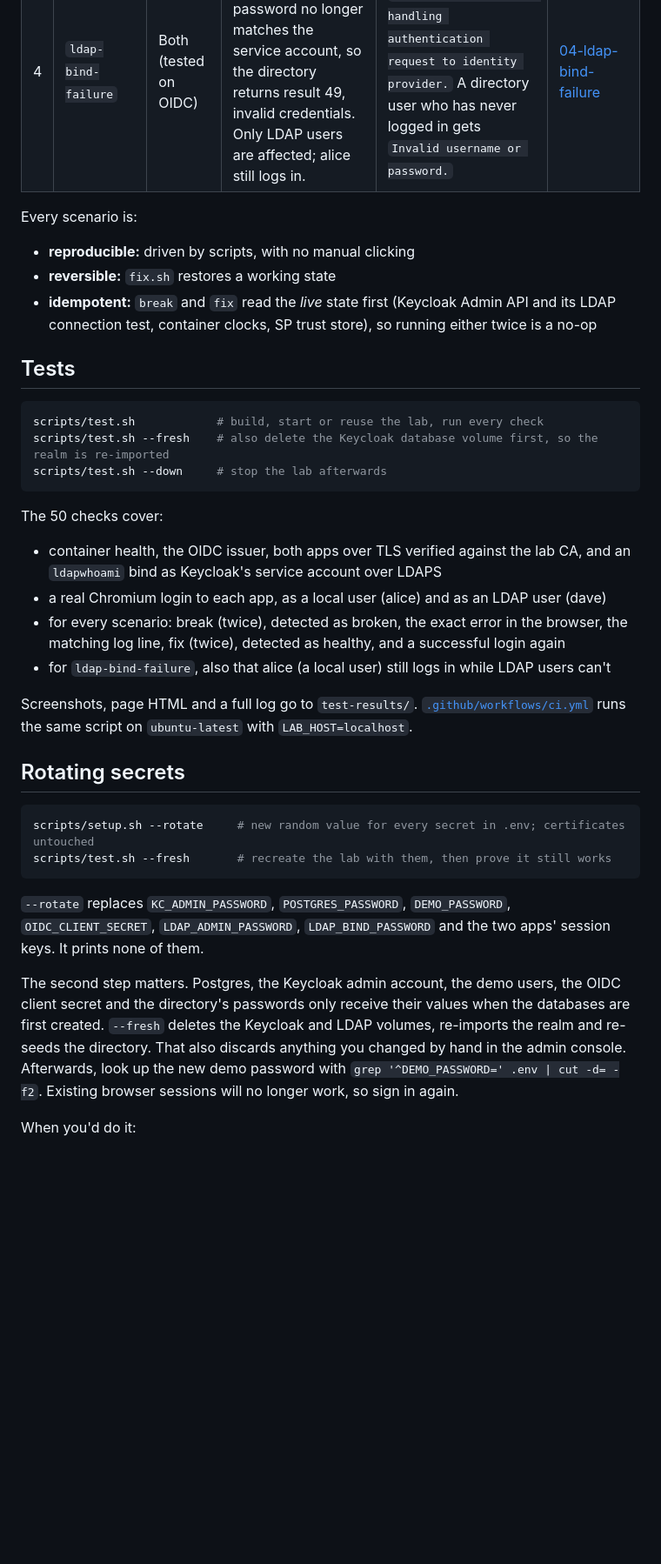
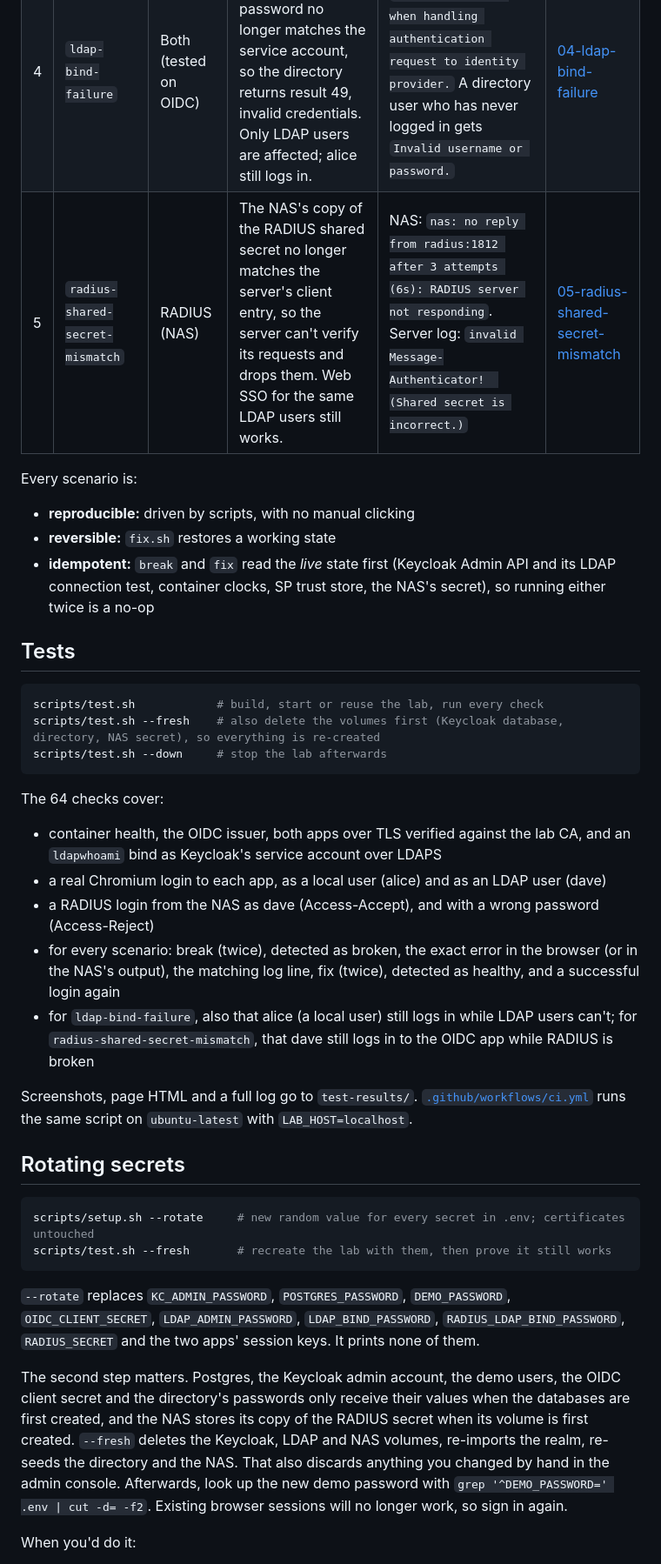
Before and after one commit to MarkHawk/identity-lab, a Markdown page: README.md, the part around one of its changes. Shown at 87% size. GitHub-like rendering; blank space fills up the shorter version.

````diff
--- a/README.md
+++ b/README.md
@@ -184,27 +199,29 @@ Then try the other scenarios the same way, using `scripts/break.sh` with no argu
 | 2 | `clock-skew` | SAML | The SP's clock runs 10 minutes fast (libfaketime in the SP container only) | `Could not validate timestamp: expired. Check system clock.` | [02-clock-skew](runbooks/02-clock-skew.md) |
 | 3 | `redirect-uri-mismatch` | OIDC | The client's registered redirect URI no longer matches what the app sends | Keycloak: `We are sorry... Invalid parameter: redirect_uri` | [03-redirect-uri-mismatch](runbooks/03-redirect-uri-mismatch.md) |
 | 4 | `ldap-bind-failure` | Both (tested on OIDC) | Keycloak's stored LDAP bind password no longer matches the service account, so the directory returns result 49, invalid credentials. Only LDAP users are affected; alice still logs in. | Keycloak (as dave): `Unexpected error when handling authentication request to identity provider.` A directory user who has never logged in gets `Invalid username or password.` | [04-ldap-bind-failure](runbooks/04-ldap-bind-failure.md) |
+| 5 | `radius-shared-secret-mismatch` | RADIUS (NAS) | The NAS's copy of the RADIUS shared secret no longer matches the server's client entry, so the server can't verify its requests and drops them. Web SSO for the same LDAP users still works. | NAS: `nas: no reply from radius:1812 after 3 attempts (6s): RADIUS server not responding`. Server log: `invalid Message-Authenticator!  (Shared secret is incorrect.)` | [05-radius-shared-secret-mismatch](runbooks/05-radius-shared-secret-mismatch.md) |
 
 Every scenario is:
 
 - **reproducible:** driven by scripts, with no manual clicking
 - **reversible:** `fix.sh` restores a working state
-- **idempotent:** `break` and `fix` read the *live* state first (Keycloak Admin API and its LDAP connection test, container clocks, SP trust store), so running either twice is a no-op
+- **idempotent:** `break` and `fix` read the *live* state first (Keycloak Admin API and its LDAP connection test, container clocks, SP trust store, the NAS's secret), so running either twice is a no-op
 
 ## Tests
 
 ```bash
 scripts/test.sh            # build, start or reuse the lab, run every check
-scripts/test.sh --fresh    # also delete the Keycloak database volume first, so the realm is re-imported
+scripts/test.sh --fresh    # also delete the volumes first (Keycloak database, directory, NAS secret), so everything is re-created
 scripts/test.sh --down     # stop the lab afterwards
 ```
 
-The 50 checks cover:
+The 64 checks cover:
 
 - container health, the OIDC issuer, both apps over TLS verified against the lab CA, and an `ldapwhoami` bind as Keycloak's service account over LDAPS
 - a real Chromium login to each app, as a local user (alice) and as an LDAP user (dave)
-- for every scenario: break (twice), detected as broken, the exact error in the browser, the matching log line, fix (twice), detected as healthy, and a successful login again
-- for `ldap-bind-failure`, also that alice (a local user) still logs in while LDAP users can't
+- a RADIUS login from the NAS as dave (Access-Accept), and with a wrong password (Access-Reject)
+- for every scenario: break (twice), detected as broken, the exact error in the browser (or in the NAS's output), the matching log line, fix (twice), detected as healthy, and a successful login again
+- for `ldap-bind-failure`, also that alice (a local user) still logs in while LDAP users can't; for `radius-shared-secret-mismatch`, that dave still logs in to the OIDC app while RADIUS is broken
 
 Screenshots, page HTML and a full log go to `test-results/`. [`.github/workflows/ci.yml`](.github/workflows/ci.yml) runs the same script on `ubuntu-latest` with `LAB_HOST=localhost`.
 
@@ -215,9 +232,9 @@ scripts/setup.sh --rotate     # new random value for every secret in .env; certi
 scripts/test.sh --fresh       # recreate the lab with them, then prove it still works
 ```
 
-`--rotate` replaces `KC_ADMIN_PASSWORD`, `POSTGRES_PASSWORD`, `DEMO_PASSWORD`, `OIDC_CLIENT_SECRET`, `LDAP_ADMIN_PASSWORD`, `LDAP_BIND_PASSWORD` and the two apps' session keys. It prints none of them.
+`--rotate` replaces `KC_ADMIN_PASSWORD`, `POSTGRES_PASSWORD`, `DEMO_PASSWORD`, `OIDC_CLIENT_SECRET`, `LDAP_ADMIN_PASSWORD`, `LDAP_BIND_PASSWORD`, `RADIUS_LDAP_BIND_PASSWORD`, `RADIUS_SECRET` and the two apps' session keys. It prints none of them.
 
-The second step matters. Postgres, the Keycloak admin account, the demo users, the OIDC client secret and the directory's passwords only receive their values when the databases are first created. `--fresh` deletes the Keycloak and LDAP volumes, re-imports the realm and re-seeds the directory. That also discards anything you changed by hand in the admin console. Afterwards, look up the new demo password with `grep '^DEMO_PASSWORD=' .env | cut -d= -f2`. Existing browser sessions will no longer work, so sign in again.
+The second step matters. Postgres, the Keycloak admin account, the demo users, the OIDC client secret and the directory's passwords only receive their values when the databases are first created, and the NAS stores its copy of the RADIUS secret when its volume is first created. `--fresh` deletes the Keycloak, LDAP and NAS volumes, re-imports the realm, re-seeds the directory and the NAS. That also discards anything you changed by hand in the admin console. Afterwards, look up the new demo password with `grep '^DEMO_PASSWORD=' .env | cut -d= -f2`. Existing browser sessions will no longer work, so sign in again.
 
 When you'd do it:
 
````
Also changed, not shown: other parts of README.md (+33 -10 lines).
